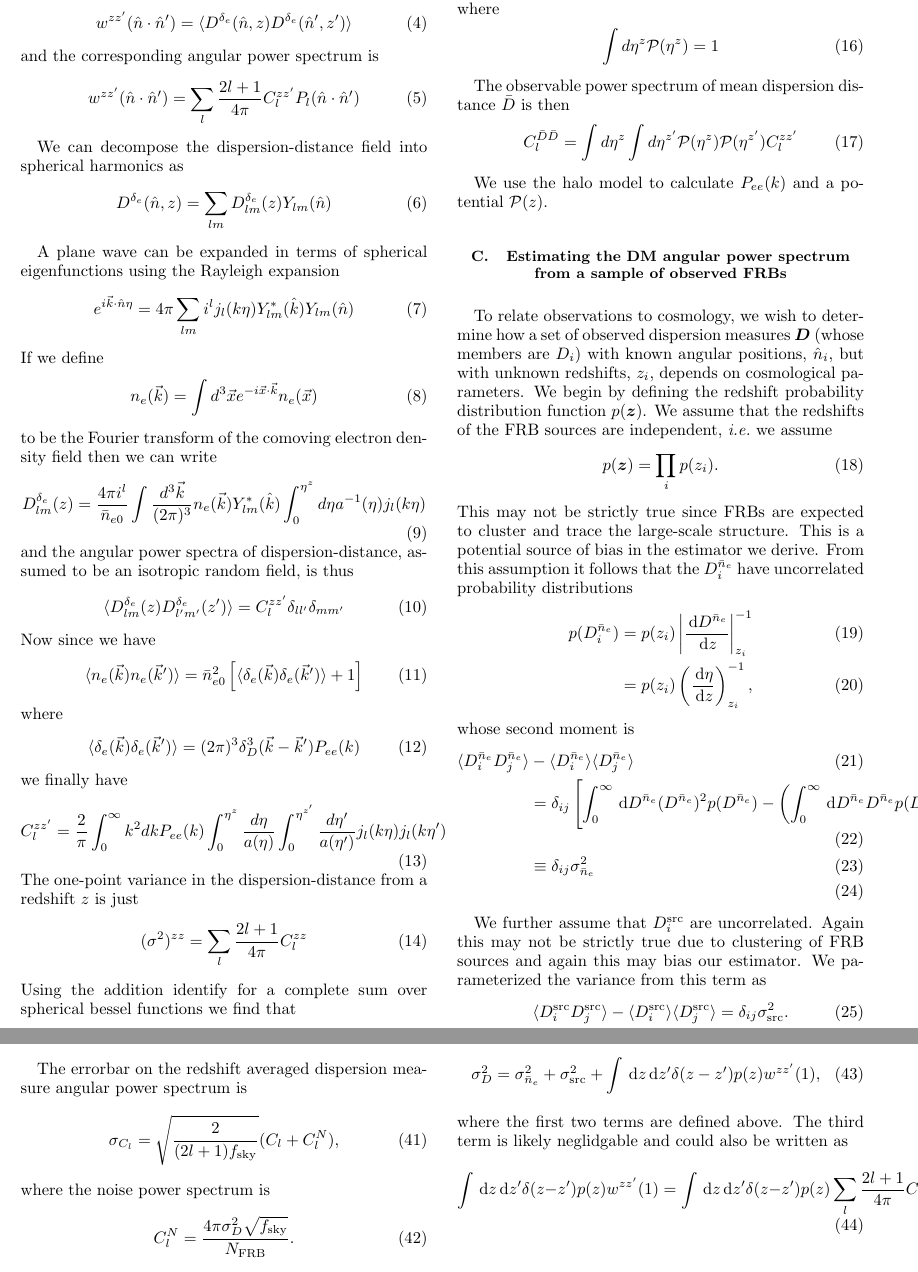
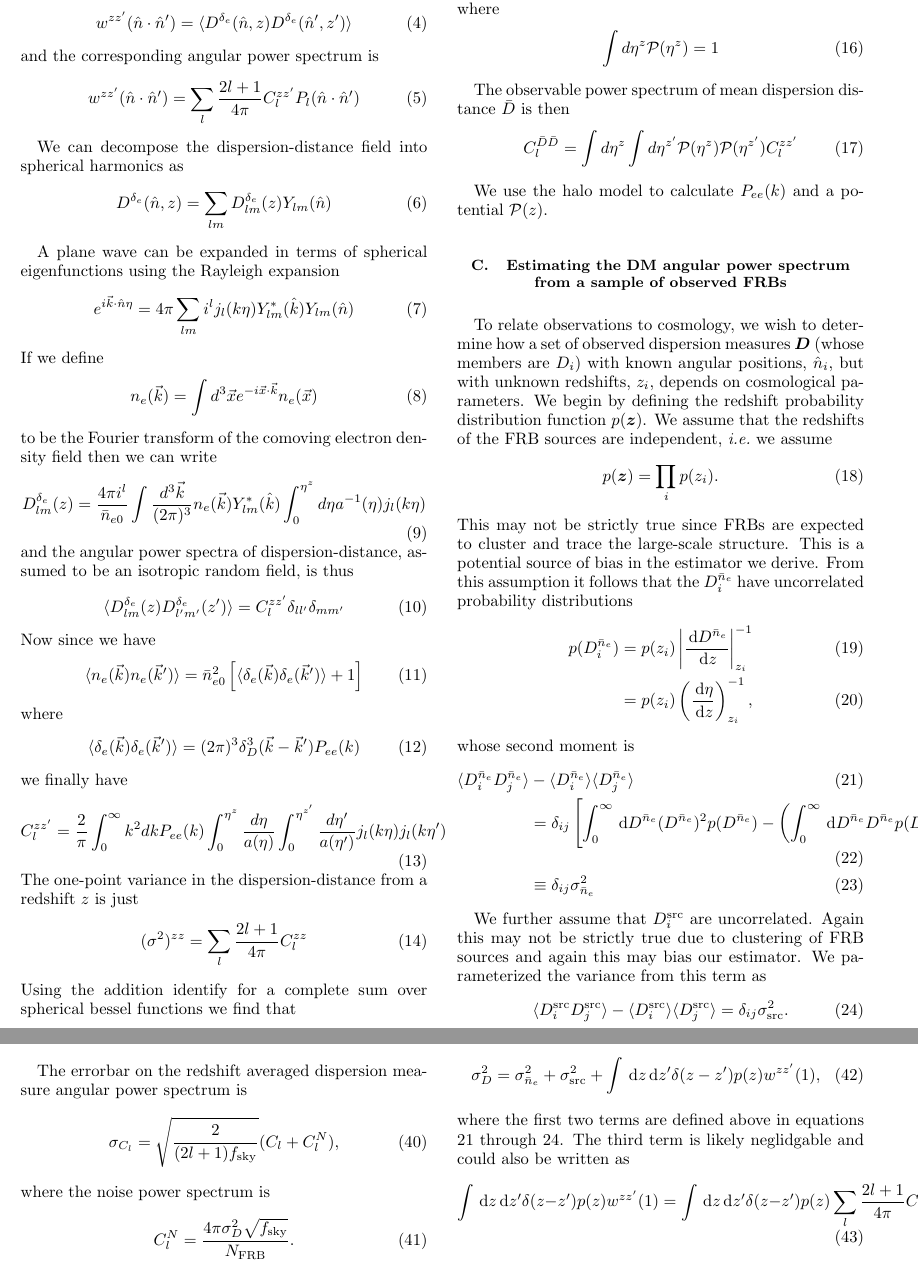
Before and after one commit to kiyo-masui/FRBcosmology, a LaTeX paper (writeup/dm_angular_ps.tex): two parts of pages 2 and 4 of 4, joined at a grey line, cut so that both start at the same text. Compiled offline with LaTeX, dvips and Ghostscript.

Commit message:
Minor edits.

```diff
--- a/writeup/dm_angular_ps.tex
+++ b/writeup/dm_angular_ps.tex
@@ -289,19 +289,21 @@ uncorrelated probability distributions
 \end{align}
 whose second moment is
 \begin{align}
+    \label{e:sig_nebar}
     \langle D^{\bar{n}_e}_i D^{\bar{n}_e}_j \rangle
         &- \langle D^{\bar{n}_e}_i \rangle \langle D^{\bar{n}_e}_j \rangle \\
         &= \delta_{ij} \left[ \int_0^\infty \ud D^{\bar{n}_e} (D^{\bar{n}_e})^2
             p(D^{\bar{n}_e})
             - \left( \int_0^\infty \ud D^{\bar{n}_e} D^{\bar{n}_e}
         p(D^{\bar{n}_e}) \right)^2 \right]\\
-        &\equiv \delta_{ij} \sigma_{\bar{n}_e}^2\\
+        &\equiv \delta_{ij} \sigma_{\bar{n}_e}^2
 \end{align}
 
 We further assume that $D^{\rm src}_i$ are uncorrelated. Again this may not
 be strictly true due to clustering of FRB sources and again this may bias our
 estimator. We parameterized the variance from this term as
 \begin{equation}
+    \label{e:sig_src}
     \langle D^{\rm src}_i D^{\rm src}_j \rangle
     - \langle D^{\rm src}_i \rangle \langle D^{\rm src}_j \rangle
     = \delta_{ij} \sigma^2_{\rm src}.
@@ -495,7 +497,9 @@ theoretical parameters is
 \sigma_D^2 = \sigma_{\bar{n}_e}^2 + \sigma^2_{\rm src} + \int \ud z \ud z'
 \delta(z - z') p(z) w^{z z'}(1),
 \end{equation}
-where the first two terms are defined above. The third term is likely
+where the first two terms are defined above in equations \ref{e:sig_nebar}
+through
+\ref{e:sig_src}. The third term is likely
 neglidgable and could also be written as
 \begin{equation}
     \int \ud z \ud z' \delta(z - z') p(z) w^{z z'}(1) = \int \ud z \ud z'
```
